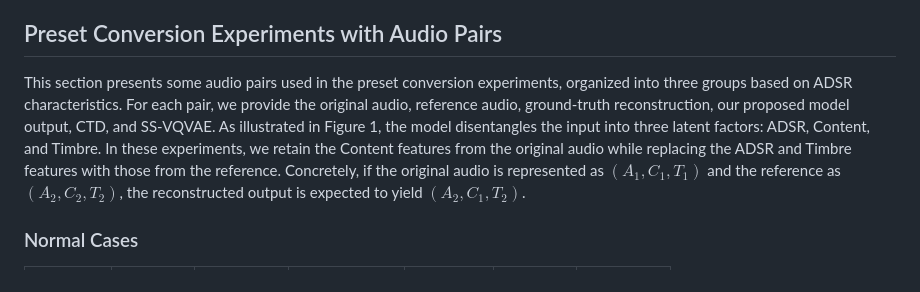
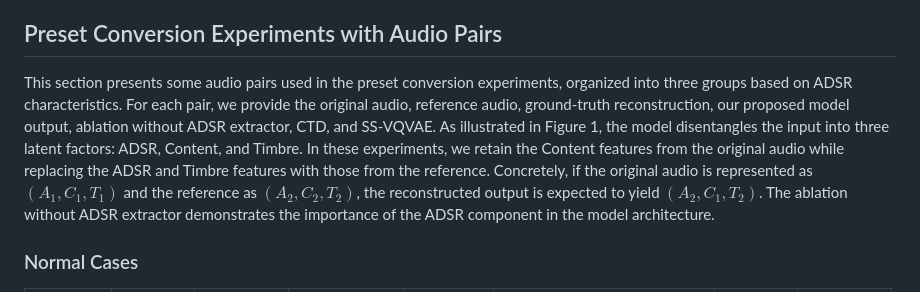
Before and after one commit to buffett0323/demo_synth, a Markdown page: index.md, the part around the change printed below. Drawn GitHub-style.

Commit message:
Placing ablation tracks

```diff
--- a/index.md
+++ b/index.md
@@ -38,7 +38,7 @@ Figure 2: Visualization of the ADSR envelope
 
 ## Preset Conversion Experiments with Audio Pairs
 
-This section presents some audio pairs used in the preset conversion experiments, organized into three groups based on ADSR characteristics. For each pair, we provide the original audio, reference audio, ground-truth reconstruction, our proposed model output, CTD, and SS-VQVAE. As illustrated in Figure 1, the model disentangles the input into three latent factors: ADSR, Content, and Timbre. In these experiments, we retain the Content features from the original audio while replacing the ADSR and Timbre features with those from the reference. Concretely, if the original audio is represented as $(A_1, C_1, T_1)$ and the reference as $(A_2, C_2, T_2)$, the reconstructed output is expected to yield $(A_2, C_1, T_2)$.
+This section presents some audio pairs used in the preset conversion experiments, organized into three groups based on ADSR characteristics. For each pair, we provide the original audio, reference audio, ground-truth reconstruction, our proposed model output, ablation without ADSR extractor, CTD, and SS-VQVAE. As illustrated in Figure 1, the model disentangles the input into three latent factors: ADSR, Content, and Timbre. In these experiments, we retain the Content features from the original audio while replacing the ADSR and Timbre features with those from the reference. Concretely, if the original audio is represented as $(A_1, C_1, T_1)$ and the reference as $(A_2, C_2, T_2)$, the reconstructed output is expected to yield $(A_2, C_1, T_2)$. The ablation without ADSR extractor demonstrates the importance of the ADSR component in the model architecture.
 
 ### Normal Cases
 
```
Also changed, not shown: other parts of index.md (+22 -0 lines).
